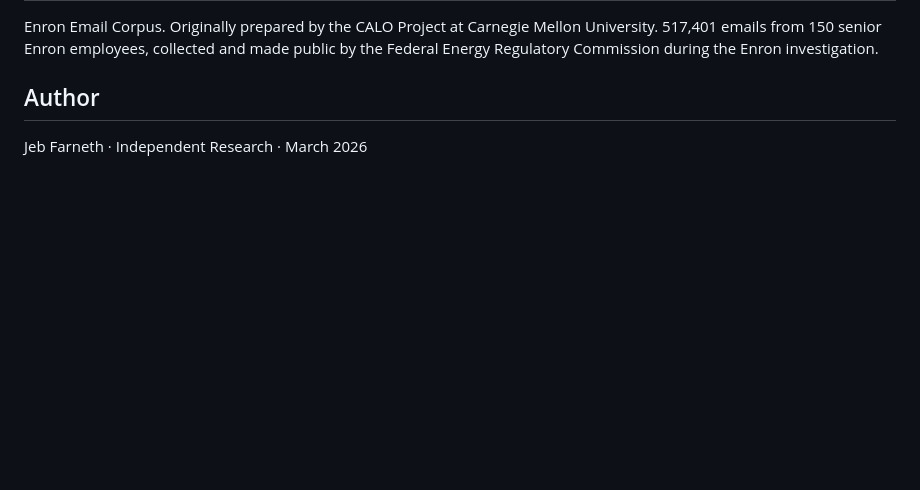
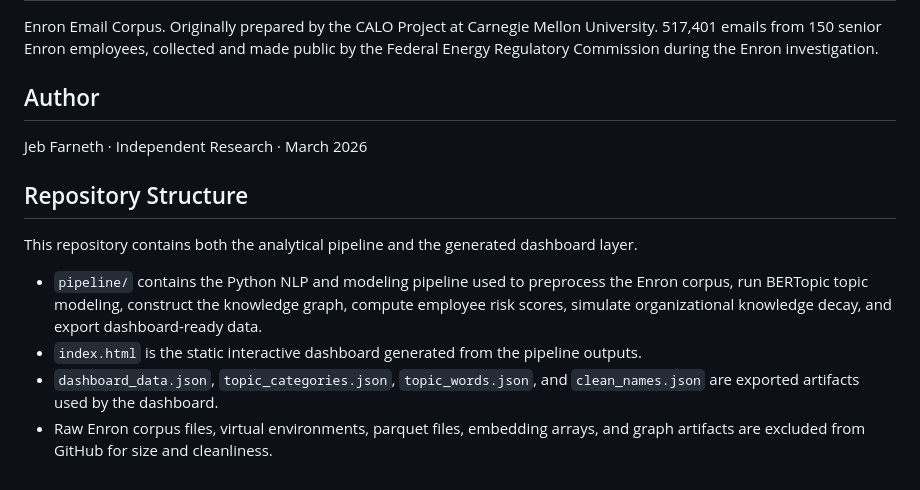
Before and after one commit to jebfarneth/enron-knowledge-decay, a Markdown page: README.md, the part around the change. Drawn GitHub-style; blank space fills up the shorter version.

Commit message:
Document repository structure

```diff
--- a/README.md
+++ b/README.md
@@ -25,3 +25,12 @@ Enron Email Corpus. Originally prepared by the CALO Project at Carnegie Mellon U
 ## Author
 
 Jeb Farneth · Independent Research · March 2026
+
+## Repository Structure
+
+This repository contains both the analytical pipeline and the generated dashboard layer.
+
+- `pipeline/` contains the Python NLP and modeling pipeline used to preprocess the Enron corpus, run BERTopic topic modeling, construct the knowledge graph, compute employee risk scores, simulate organizational knowledge decay, and export dashboard-ready data.
+- `index.html` is the static interactive dashboard generated from the pipeline outputs.
+- `dashboard_data.json`, `topic_categories.json`, `topic_words.json`, and `clean_names.json` are exported artifacts used by the dashboard.
+- Raw Enron corpus files, virtual environments, parquet files, embedding arrays, and graph artifacts are excluded from GitHub for size and cleanliness.
```
